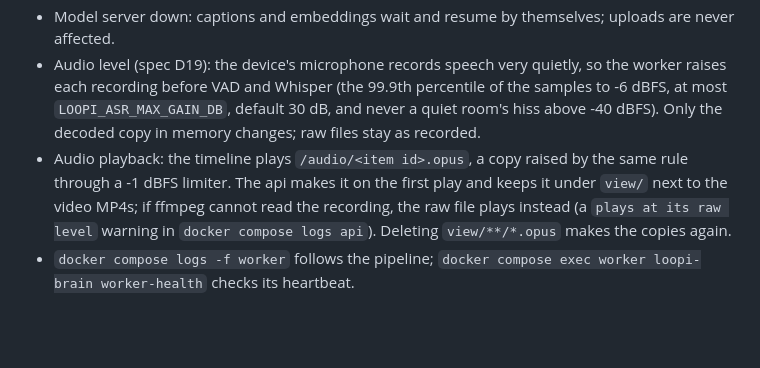
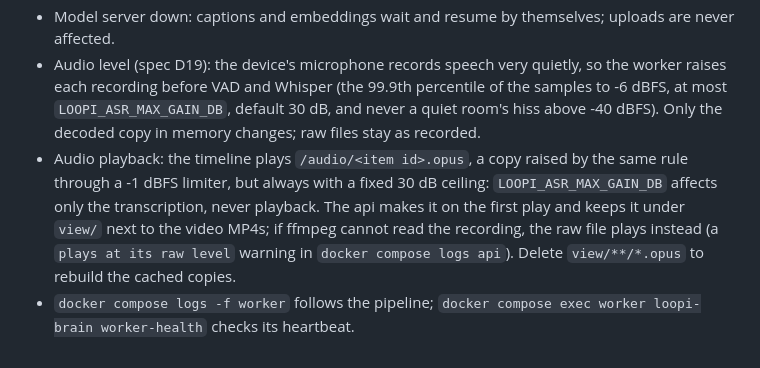
Before and after one commit to cuongtv89ks/loopi, a Markdown page: deploy/README.md, the part around the change. Rendered like a GitHub page; blank space fills up the shorter version.

Commit message:
docs(deploy): playback uses a fixed 30 dB ceiling, not LOOPI_ASR_MAX_GAIN_DB
Co-Authored-By: Claude Sonnet 5.5 <noreply@anthropic.com>
Claude-Session: https://claude.ai/code/session_01ETsyruQruHz9Y9A3r351By

```diff
--- a/deploy/README.md
+++ b/deploy/README.md
@@ -43,9 +43,10 @@ Requirements: Docker with Compose v2 on the Linux PC, port 8443 reachable on the
 - Audio level (spec D19): the device's microphone records speech very quietly, so the worker raises each recording
   before VAD and Whisper (the 99.9th percentile of the samples to -6 dBFS, at most `LOOPI_ASR_MAX_GAIN_DB`, default
   30 dB, and never a quiet room's hiss above -40 dBFS). Only the decoded copy in memory changes; raw files stay as recorded.
-- Audio playback: the timeline plays `/audio/<item id>.opus`, a copy raised by the same rule through a -1 dBFS limiter.
+- Audio playback: the timeline plays `/audio/<item id>.opus`, a copy raised by the same rule through a -1 dBFS limiter,
+  but always with a fixed 30 dB ceiling: `LOOPI_ASR_MAX_GAIN_DB` affects only the transcription, never playback.
   The api makes it on the first play and keeps it under `view/` next to the video MP4s; if ffmpeg cannot read the
-  recording, the raw file plays instead (a `plays at its raw level` warning in `docker compose logs api`). Deleting
-  `view/**/*.opus` makes the copies again.
+  recording, the raw file plays instead (a `plays at its raw level` warning in `docker compose logs api`). Delete
+  `view/**/*.opus` to rebuild the cached copies.
 - `docker compose logs -f worker` follows the pipeline; `docker compose exec worker loopi-brain worker-health`
   checks its heartbeat.
```
